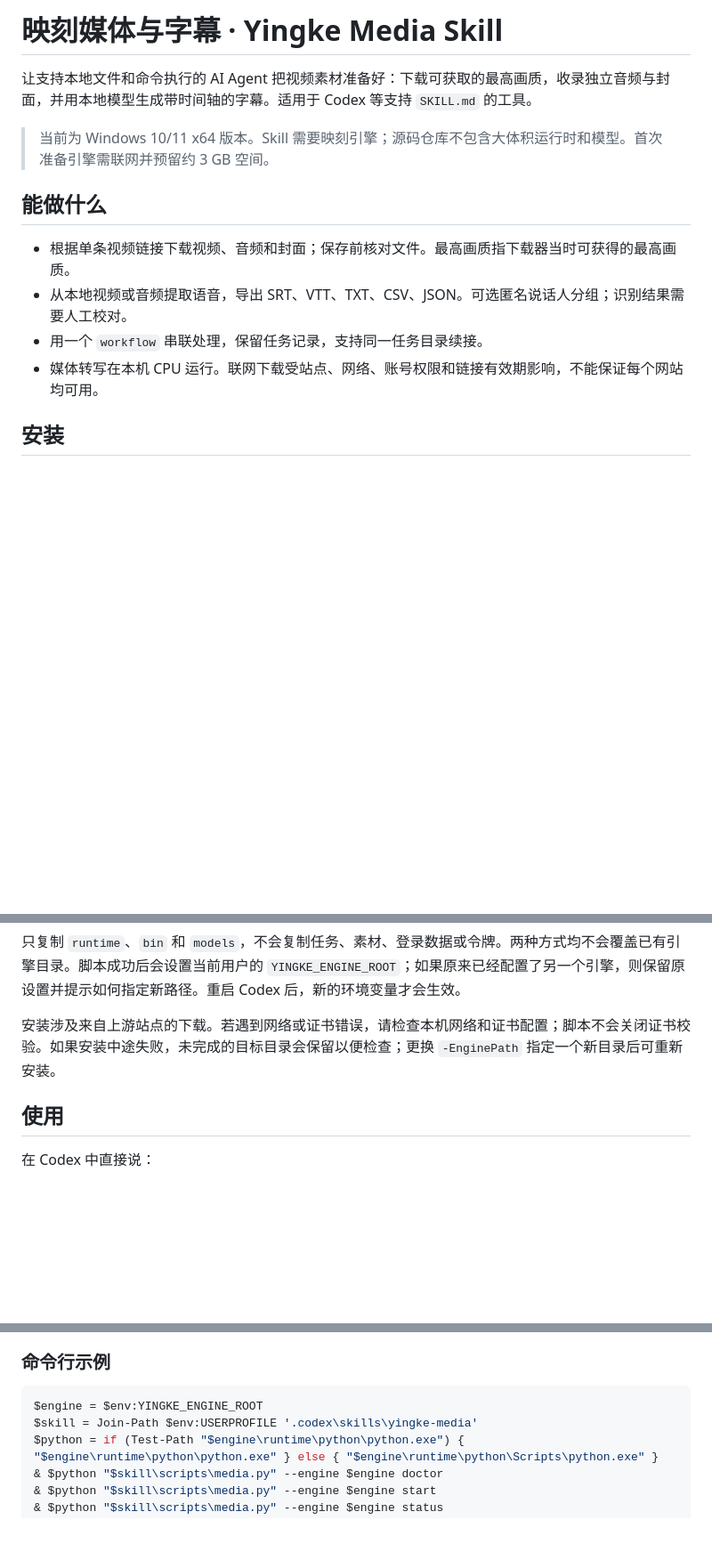
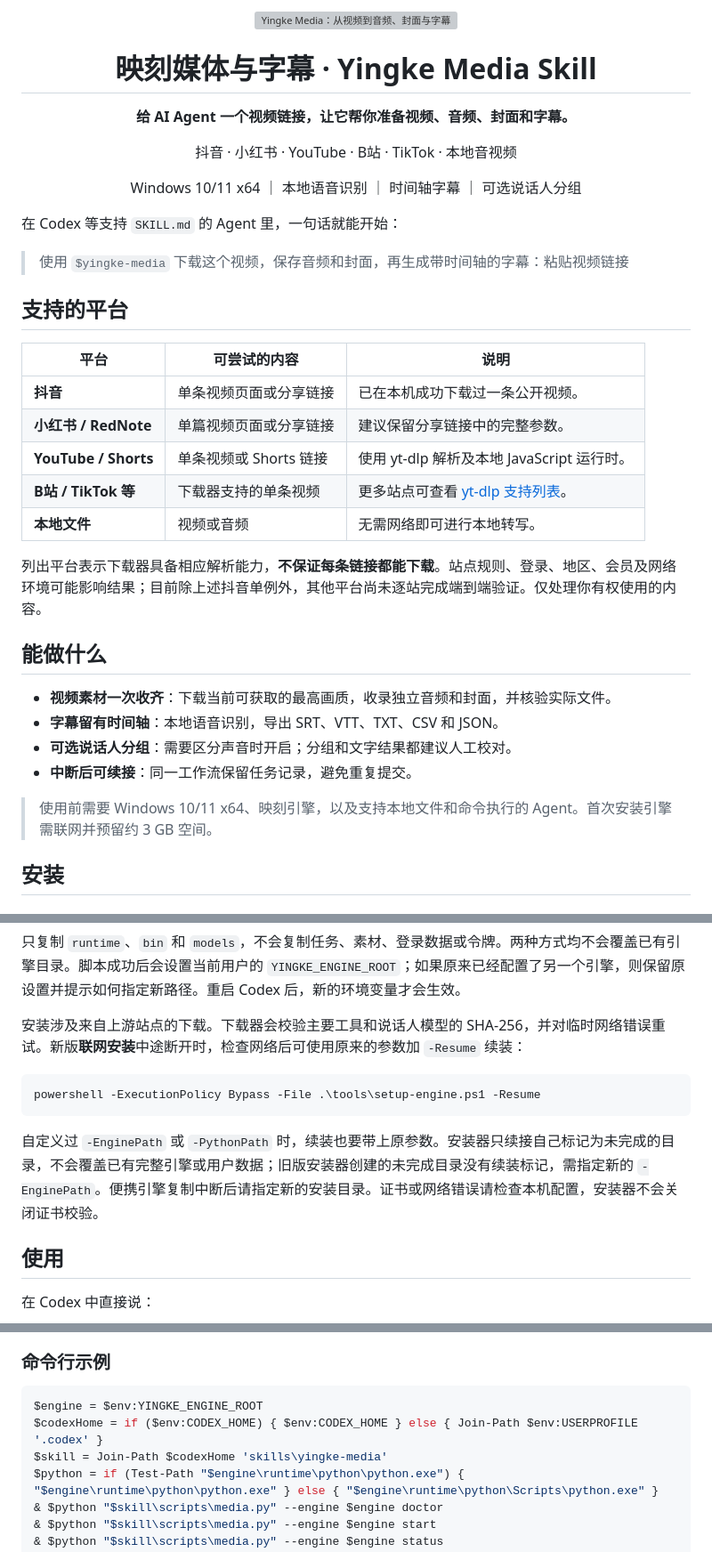
Before and after one commit to cwayhh-crypto/yingke-media-skill, a Markdown page: README.md, 3 parts joined by grey strips. Shown at 89% size. Rendered like a GitHub page; blank space fills up the shorter version; grey boxes are pictures that could not be loaded.

Commit message:
Improve README with platform guide and illustrated banner
Updated the README to enhance clarity and detail regarding the Yingke Media Skill, including installation instructions, supported platforms, and usage examples.

````diff
--- a/README.md
+++ b/README.md
@@ -1,15 +1,39 @@
-# 映刻媒体与字幕 · Yingke Media Skill
+<p align="center">
+  <img src="yingke-media-banner.png" alt="Yingke Media：从视频到音频、封面与字幕" width="100%">
+</p>
 
-让支持本地文件和命令执行的 AI Agent 把视频素材准备好：下载可获取的最高画质，收录独立音频与封面，并用本地模型生成带时间轴的字幕。适用于 Codex 等支持 `SKILL.md` 的工具。
+<h1 align="center">映刻媒体与字幕 · Yingke Media Skill</h1>
 
-> 当前为 Windows 10/11 x64 版本。Skill 需要映刻引擎；源码仓库不包含大体积运行时和模型。首次准备引擎需联网并预留约 3 GB 空间。
+<p align="center"><strong>给 AI Agent 一个视频链接，让它帮你准备视频、音频、封面和字幕。</strong></p>
+
+<p align="center">抖音 · 小红书 · YouTube · B站 · TikTok · 本地音视频</p>
+
+<p align="center">Windows 10/11 x64 ｜ 本地语音识别 ｜ 时间轴字幕 ｜ 可选说话人分组</p>
+
+在 Codex 等支持 `SKILL.md` 的 Agent 里，一句话就能开始：
+
+> 使用 `$yingke-media` 下载这个视频，保存音频和封面，再生成带时间轴的字幕：粘贴视频链接
+
+## 支持的平台
+
+| 平台 | 可尝试的内容 | 说明 |
+| --- | --- | --- |
+| **抖音** | 单条视频页面或分享链接 | 已在本机成功下载过一条公开视频。 |
+| **小红书 / RedNote** | 单篇视频页面或分享链接 | 建议保留分享链接中的完整参数。 |
+| **YouTube / Shorts** | 单条视频或 Shorts 链接 | 使用 yt-dlp 解析及本地 JavaScript 运行时。 |
+| **B站 / TikTok 等** | 下载器支持的单条视频 | 更多站点可查看 [yt-dlp 支持列表](https://github.com/yt-dlp/yt-dlp/blob/2026.10.21/supportedsites.md)。 |
+| **本地文件** | 视频或音频 | 无需网络即可进行本地转写。 |
+
+列出平台表示下载器具备相应解析能力，**不保证每条链接都能下载**。站点规则、登录、地区、会员及网络环境可能影响结果；目前除上述抖音单例外，其他平台尚未逐站完成端到端验证。仅处理你有权使用的内容。
 
 ## 能做什么
 
-- 根据单条视频链接下载视频、音频和封面；保存前核对文件。最高画质指下载器当时可获得的最高画质。
-- 从本地视频或音频提取语音，导出 SRT、VTT、TXT、CSV、JSON。可选匿名说话人分组；识别结果需要人工校对。
-- 用一个 `workflow` 串联处理，保留任务记录，支持同一任务目录续接。
-- 媒体转写在本机 CPU 运行。联网下载受站点、网络、账号权限和链接有效期影响，不能保证每个网站均可用。
+- **视频素材一次收齐**：下载当前可获取的最高画质，收录独立音频和封面，并核验实际文件。
+- **字幕留有时间轴**：本地语音识别，导出 SRT、VTT、TXT、CSV 和 JSON。
+- **可选说话人分组**：需要区分声音时开启；分组和文字结果都建议人工校对。
+- **中断后可续接**：同一工作流保留任务记录，避免重复提交。
+
+> 使用前需要 Windows 10/11 x64、映刻引擎，以及支持本地文件和命令执行的 Agent。首次安装引擎需联网并预留约 3 GB 空间。
 
 ## 安装
 
@@ -54,7 +78,13 @@ powershell -ExecutionPolicy Bypass -File .\tools\setup-engine.ps1 -FromPortableE
 
 只复制 `runtime`、`bin` 和 `models`，不会复制任务、素材、登录数据或令牌。两种方式均不会覆盖已有引擎目录。脚本成功后会设置当前用户的 `YINGKE_ENGINE_ROOT`；如果原来已经配置了另一个引擎，则保留原设置并提示如何指定新路径。重启 Codex 后，新的环境变量才会生效。
 
-安装涉及来自上游站点的下载。若遇到网络或证书错误，请检查本机网络和证书配置；脚本不会关闭证书校验。如果安装中途失败，未完成的目标目录会保留以便检查；更换 `-EnginePath` 指定一个新目录后可重新安装。
+安装涉及来自上游站点的下载。下载器会校验主要工具和说话人模型的 SHA-256，并对临时网络错误重试。新版**联网安装**中途断开时，检查网络后可使用原来的参数加 `-Resume` 续装：
+
+```powershell
+powershell -ExecutionPolicy Bypass -File .\tools\setup-engine.ps1 -Resume
+```
+
+自定义过 `-EnginePath` 或 `-PythonPath` 时，续装也要带上原参数。安装器只续接自己标记为未完成的目录，不会覆盖已有完整引擎或用户数据；旧版安装器创建的未完成目录没有续装标记，需指定新的 `-EnginePath`。便携引擎复制中断后请指定新的安装目录。证书或网络错误请检查本机配置，安装器不会关闭证书校验。
 
 ## 使用
 
@@ -72,7 +102,8 @@ Agent 会先检查引擎，再启动本地服务、提交任务并核验实际
 
 ```powershell
 $engine = $env:YINGKE_ENGINE_ROOT
-$skill = Join-Path $env:USERPROFILE '.codex\skills\yingke-media'
+$codexHome = if ($env:CODEX_HOME) { $env:CODEX_HOME } else { Join-Path $env:USERPROFILE '.codex' }
+$skill = Join-Path $codexHome 'skills\yingke-media'
 $python = if (Test-Path "$engine\runtime\python\python.exe") { "$engine\runtime\python\python.exe" } else { "$engine\runtime\python\Scripts\python.exe" }
 & $python "$skill\scripts\media.py" --engine $engine doctor
 & $python "$skill\scripts\media.py" --engine $engine start
````
Also changed, not shown: other parts of README.md (+1 -1 lines).
